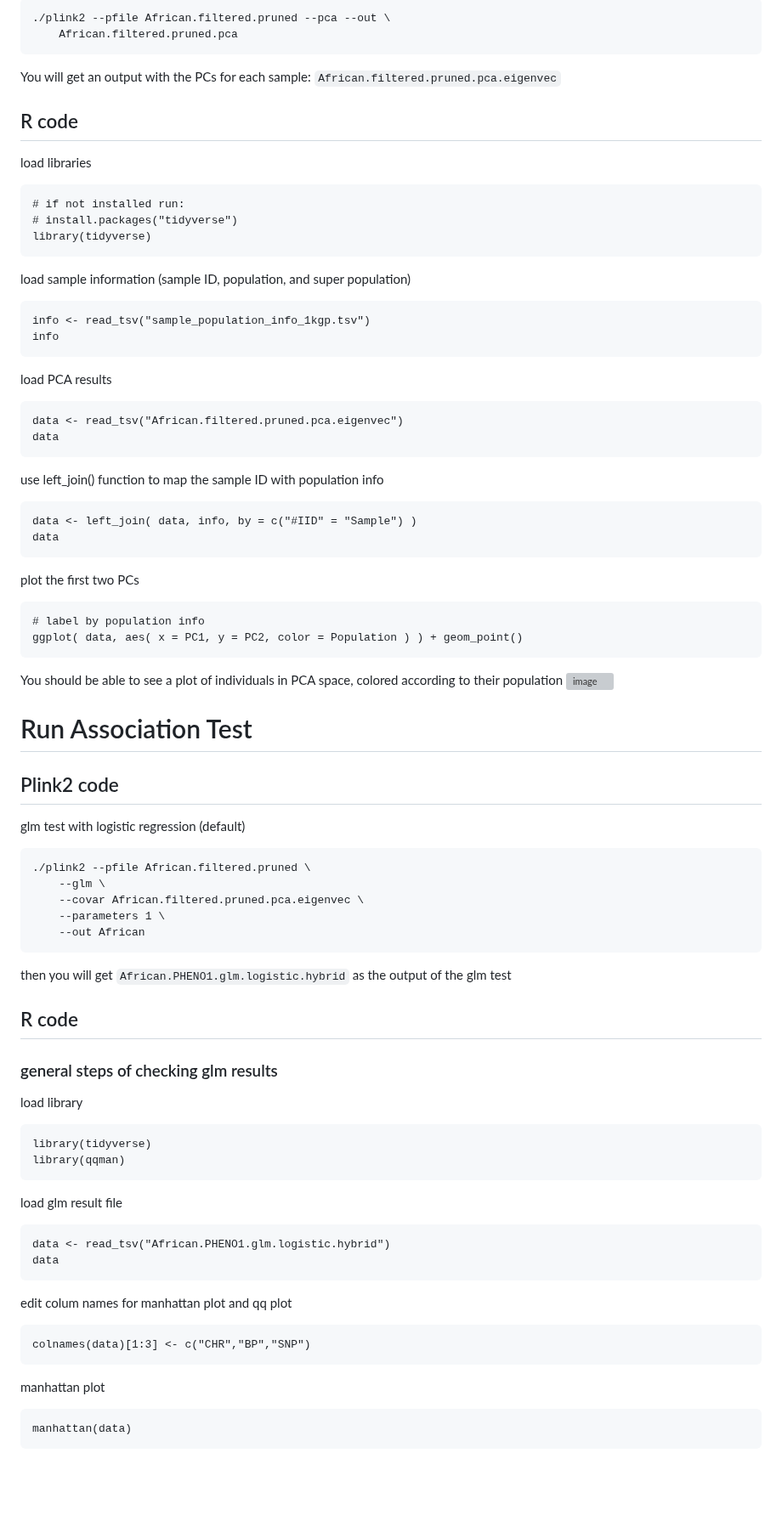
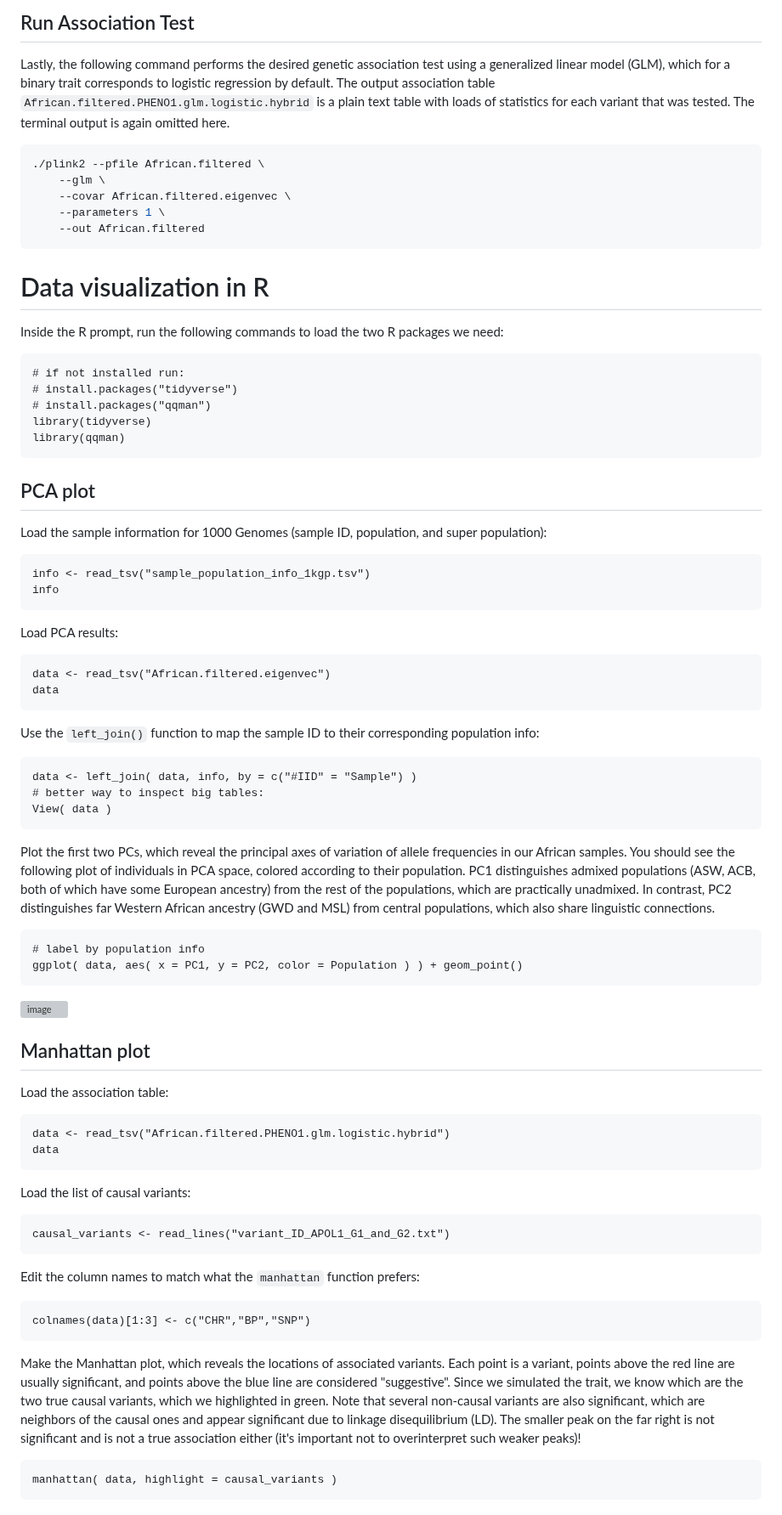
Before and after one commit to OchoaLab/genomic-modules, a Markdown page: day4/run_GWAS_step_by_step.md, the part around one of its changes. Shown at 85% size. Rendered like a GitHub page; blank space fills up the shorter version; grey boxes are pictures that could not be loaded.

````diff
--- a/day4/run_GWAS_step_by_step.md
+++ b/day4/run_GWAS_step_by_step.md
@@ -18,75 +76,73 @@ run PCA
 ```
-./plink2 --pfile African.filtered.pruned --pca --out \
-	African.filtered.pruned.pca
+
+## Run Association Test
+
+Lastly, the following command performs the desired genetic association test using a generalized linear model (GLM), which for a binary trait corresponds to logistic regression by default.
+The output association table `African.filtered.PHENO1.glm.logistic.hybrid` is a plain text table with loads of statistics for each variant that was tested.
+The terminal output is again omitted here.
+```bash
+./plink2 --pfile African.filtered \
+    --glm \
+    --covar African.filtered.eigenvec \
+	--parameters 1 \
+	--out African.filtered
 ```
-You will get an output with the PCs for each sample: `African.filtered.pruned.pca.eigenvec`
 
-## R code
-load libraries
+
+# Data visualization in R
+
+Inside the R prompt, run the following commands to load the two R packages we need:
 ```{r}
 # if not installed run:
 # install.packages("tidyverse")
+# install.packages("qqman")
 library(tidyverse)
+library(qqman)
 ```
-load sample information (sample ID, population, and super population)
+
+## PCA plot
+
+Load the sample information for 1000 Genomes (sample ID, population, and super population):
 ```{r}
 info <- read_tsv("sample_population_info_1kgp.tsv")
 info
 ```
-load PCA results
+Load PCA results:
 ```{r}
-data <- read_tsv("African.filtered.pruned.pca.eigenvec")
+data <- read_tsv("African.filtered.eigenvec")
 data
 ```
-
-use left_join() function to map the sample ID with population info
+Use the `left_join()` function to map the sample ID to their corresponding population info:
 ```{r}
 data <- left_join( data, info, by = c("#IID" = "Sample") )
-data
+# better way to inspect big tables:
+View( data )
 ```
-
-plot the first two PCs
+Plot the first two PCs, which reveal the principal axes of variation of allele frequencies in our African samples.  You should see the following plot of individuals in PCA space, colored according to their population.  PC1 distinguishes admixed populations (ASW, ACB, both of which have some European ancestry) from the rest of the populations, which are practically unadmixed.  In contrast, PC2 distinguishes far Western African ancestry (GWD and MSL) from central populations, which also share linguistic connections.
 ```{r}
 # label by population info
 ggplot( data, aes( x = PC1, y = PC2, color = Population ) ) + geom_point()
 ```
-You should be able to see a plot of individuals in PCA space, colored according to their population
 <img width="818" alt="image" src="https://github.com/OchoaLab/genomic-modules/assets/53951161/f357a91d-a2f1-4115-95e6-5d37e6411631">
 
+## Manhattan plot
 
-
-# Run Association Test
-## Plink2 code
-glm test with logistic regression (default)
-```
-./plink2 --pfile African.filtered.pruned \
-    --glm \
-    --covar African.filtered.pruned.pca.eigenvec \
-	--parameters 1 \
-	--out African
-```
-then you will get `African.PHENO1.glm.logistic.hybrid` as the output of the glm test
-
-## R code
-### general steps of checking glm results
-load library
+Load the association table:
 ```{r}
-library(tidyverse)
-library(qqman)
-```
-
-load glm result file
-```{r}
-data <- read_tsv("African.PHENO1.glm.logistic.hybrid")
+data <- read_tsv("African.filtered.PHENO1.glm.logistic.hybrid")
 data
 ```
-edit colum names for manhattan plot and qq plot
+Load the list of causal variants:
+```{r}
+causal_variants <- read_lines("variant_ID_APOL1_G1_and_G2.txt")
+```
+Edit the column names to match what the `manhattan` function prefers:
 ```{r}
 colnames(data)[1:3] <- c("CHR","BP","SNP")
 ```
-manhattan plot
+Make the Manhattan plot, which reveals the locations of associated variants.  Each point is a variant, points above the red line are usually significant, and points above the blue line are considered "suggestive".  Since we simulated the trait, we know which are the two true causal variants, which we highlighted in green.  Note that several non-causal variants are also significant, which are neighbors of the causal ones and appear significant due to linkage disequilibrium (LD).  The smaller peak on the far right is not significant and is not a true association either (it's important not to overinterpret such weaker peaks)!
 ```{r}
-manhattan(data)
+manhattan( data, highlight = causal_variants )
 ```
 <img width="757" alt="image" src="https://github.com/OchoaLab/genomic-modules/assets/53951161/ab57745b-8418-4542-a668-5c3029d01d02">
 
````
Also changed, not shown: other parts of day4/run_GWAS_step_by_step.md (+78 -25 lines).
